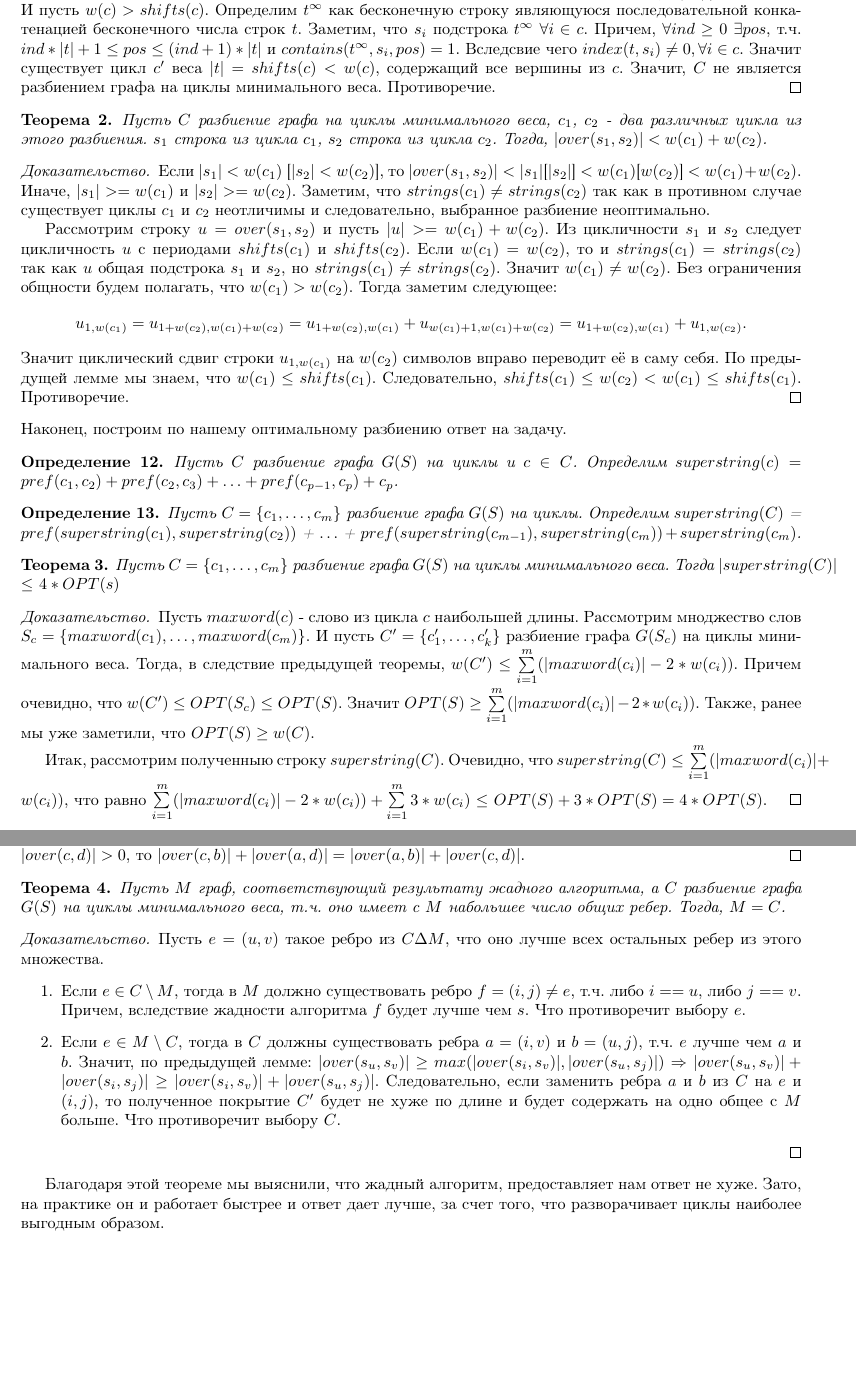
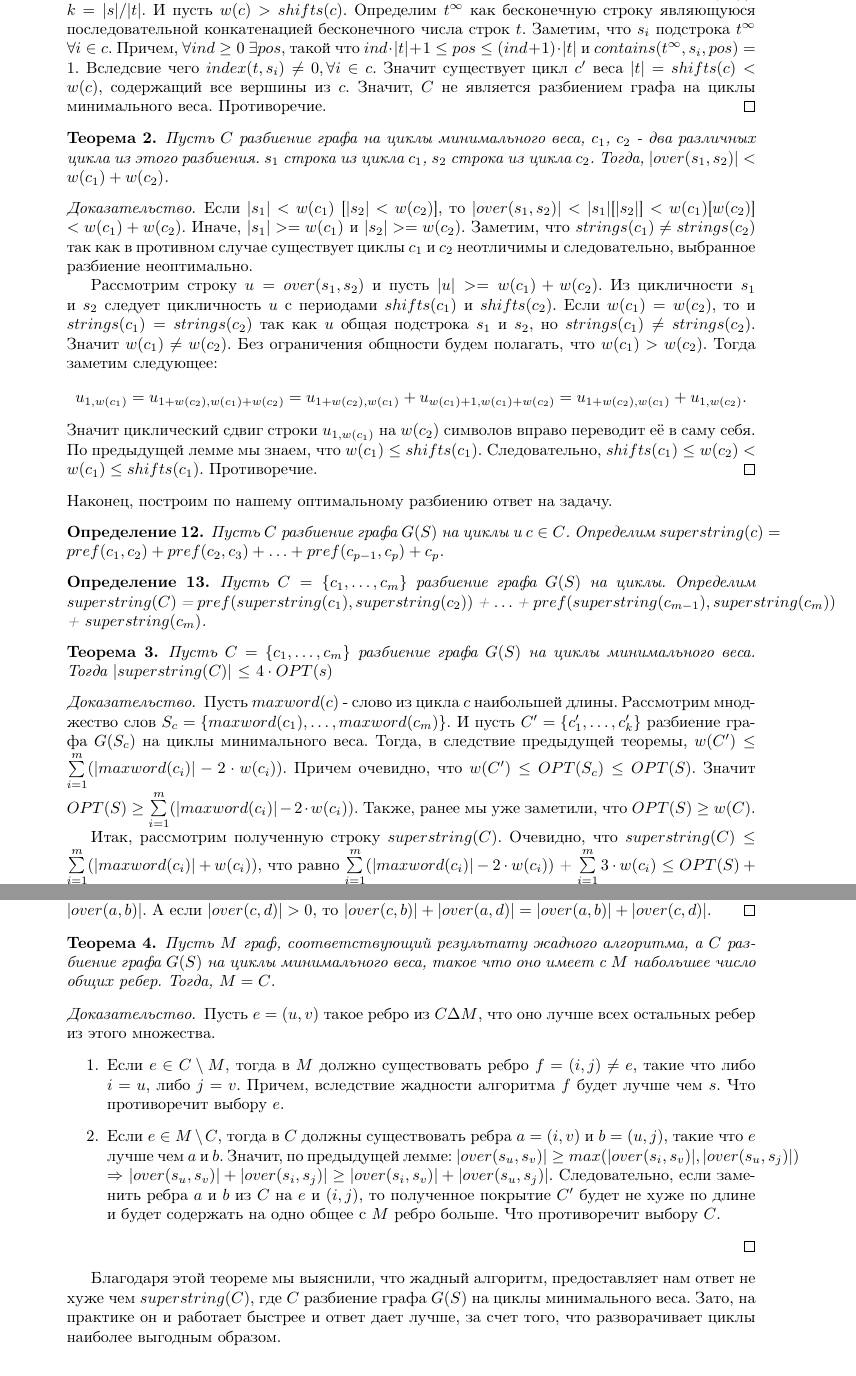
Before and after one commit to MekaGem/shortest-superstring, a LaTeX document (tex/superstring.tex): two parts of pages 3 and 4 of 4, joined at a grey line, cut so that both start at the same text, the shorter picture padded with empty space. Compiled offline with pdfLaTeX.

Commit message:
spell check

```diff
--- a/tex/superstring.tex
+++ b/tex/superstring.tex
@@ -9,7 +9,7 @@
 \usepackage{amsthm}
 \usepackage{lipsum}
 
-\usepackage[left=2cm,right=2cm,top=2cm,bottom=2cm,bindingoffset=0cm]{geometry}
+\usepackage[left=3cm,right=3cm,top=2cm,bottom=2cm,bindingoffset=0cm]{geometry}
 
 \newcommand{\B}{\textbf}
 \newcommand{\var}[1]{$\B{#1}$}
@@ -192,10 +193,10 @@ $pref(c_1, c_2)+pref(c_2, c_3)+\dots+pref(c_{p-1}, c_p)+pref(c_p, c_1)$, где
 \end{lemma}
 
 \begin{proof}
-Пусть $s \in strings(c)$ и $s = t^k$(строка $t$ повторённая $k$ раз), $t = s_{1, shifts(c)}, k = |s| / |t|$.
+Пусть $s \in strings(c)$ и $s = t^k$(строка $t$ повторённая $k$ раз), $t = s_{1, shifts(c)}$, $k = |s| / |t|$.
 И пусть $w(c) > shifts(c)$.
 Определим $t^\infty$ как бесконечную строку являющуюся последовательной конкатенацией бесконечного числа строк $t$.
-Заметим, что $s_i$ подстрока $t^\infty$ $\forall i \in c$. Причем, $\forall ind \geq 0$ $\exists pos$, т.ч. $ind * |t| + 1 \leq pos \leq (ind + 1) * |t|$
+Заметим, что $s_i$ подстрока $t^\infty$ $\forall i \in c$. Причем, $\forall ind \geq 0$ $\exists pos$, такой что $ind \cdot |t| + 1 \leq pos \leq (ind + 1) \cdot |t|$
 и $contains(t^\infty, s_i, pos) = 1$.
 Вследсвие чего $index(t, s_i) \ne 0, \forall i \in c$. Значит существует цикл $c'$ веса $|t| = shifts(c) < w(c)$, содержащий все вершины из $c$.
 Значит, $C$ не является разбиением графа на циклы минимального веса. Противоречие.
@@ -238,23 +239,23 @@ $s_1$ строка из цикла $c_1$, $s_2$ строка из цикла $c_
 
 \begin{definition}
 Пусть $C = \{c_1, \dots, c_m\}$ разбиение графа $G(S)$ на циклы.
-Определим $superstring(C)$ = $pref( superstring(c_1), superstring(c_2) )$ + $\dots$ + $pref( superstring(c_{m-1}), superstring(c_m) ) + superstring(c_m)$.
+Определим $superstring(C)$ = $pref( superstring(c_1), superstring(c_2) )$ + $\dots$ + $pref( superstring(c_{m-1}), superstring(c_m) )$ + $superstring(c_m)$.
 \end{definition}
 
 \begin{theorem}
-Пусть $C = \{c_1, \dots, c_m\}$ разбиение графа $G(S)$ на циклы минимального веса. Тогда $|superstring(C)|$ $\leq$ $4*OPT(s)$
+Пусть $C = \{c_1, \dots, c_m\}$ разбиение графа $G(S)$ на циклы минимального веса. Тогда $|superstring(C)|$ $\leq$ $4 \cdot OPT(s)$
 \end{theorem}
 
 \begin{proof}
 Пусть $maxword(c)$ - слово из цикла $c$ наибольшей длины.
 Рассмотрим мноджество слов $S_c = \{ maxword(c_1), \dots, maxword(c_m) \}$.
 И пусть $C' = \{c'_1, \dots, c'_k\}$ разбиение графа $G(S_c)$ на циклы минимального веса.
-Тогда, в следствие предыдущей теоремы, $w(C') \leq \sum\limits_{i=1}^m ( |maxword(c_i)| - 2 * w(c_i) )$.
-Причем очевидно, что $w(C') \leq OPT(S_c) \leq OPT(S)$. Значит $OPT(S) \geq \sum\limits_{i=1}^m ( |maxword(c_i)| - 2 * w(c_i) )$.
+Тогда, в следствие предыдущей теоремы, $w(C') \leq \sum\limits_{i=1}^m ( |maxword(c_i)| - 2 \cdot w(c_i) )$.
+Причем очевидно, что $w(C') \leq OPT(S_c) \leq OPT(S)$. Значит $OPT(S) \geq \sum\limits_{i=1}^m ( |maxword(c_i)| - 2 \cdot w(c_i) )$.
 Также, ранее мы уже заметили, что $OPT(S) \geq w(C)$.
 
-Итак, рассмотрим полученныю строку $superstring(C)$. Очевидно, что $superstring(C) \leq \sum\limits_{i=1}^m ( |maxword(c_i)| + w(c_i) )$,
-что равно $\sum\limits_{i=1}^m ( |maxword(c_i)| - 2 * w(c_i) ) + \sum\limits_{i=1}^m 3 * w(c_i)$ $\leq$ $OPT(S) + 3 * OPT(S) = 4 * OPT(S)$.
+Итак, рассмотрим полученную строку $superstring(C)$. Очевидно, что $superstring(C) \leq \sum\limits_{i=1}^m ( |maxword(c_i)| + w(c_i) )$,
+что равно $\sum\limits_{i=1}^m ( |maxword(c_i)| - 2 \cdot w(c_i) )$ + $\sum\limits_{i=1}^m 3 \cdot w(c_i)$ $\leq$ $OPT(S) + 3 \cdot OPT(S) = 4 \cdot OPT(S)$.
 \end{proof}
 
 Мы доказали, что задачу поиска 4-приближения можно свести к поиску разбиения графа $G(S)$ на циклы минимального веса.
@@ -292,24 +293,25 @@ $over(c, b)$ - это префикс $over(a, b)$. $over(a, d)$ - это суф
 \end{proof}
 
 \begin{theorem}
-Пусть $M$ граф, соответствующий результату жадного алгоритма, а $C$ разбиение графа $G(S)$ на циклы минимального веса, т.ч. оно имеет с $M$ набольшее число общих ребер.
+Пусть $M$ граф, соответствующий результату жадного алгоритма, а $C$ разбиение графа $G(S)$ на циклы минимального веса, такое что оно имеет с $M$ набольшее число общих ребер.
 Тогда, $M = C$.
 \end{theorem}
 
 \begin{proof}
 Пусть $e = (u, v)$ такое ребро из $C \Delta M$, что оно лучше всех остальных ребер из этого множества.
 \begin{enumerate}
-\item Если $e \in C \setminus M $, тогда в $M$ должно существовать ребро $f = (i, j) \ne e$, т.ч. либо $i == u$, либо $j == v$.
+\item Если $e \in C \setminus M $, тогда в $M$ должно существовать ребро $f = (i, j) \ne e$, такие что либо $i = u$, либо $j = v$.
 Причем, вследствие жадности алгоритма $f$ будет лучше чем $s$. Что противоречит выбору $e$.
-\item Если $e \in M \setminus C $, тогда в $C$ должны существовать ребра $a = (i, v)$ и $b = (u, j)$, т.ч. $e$ лучше чем $a$ и $b$.
+\item Если $e \in M \setminus C $, тогда в $C$ должны существовать ребра $a = (i, v)$ и $b = (u, j)$, такие что $e$ лучше чем $a$ и $b$.
 Значит, по предыдущей лемме: $|over(s_u, s_v)| \geq max( |over(s_i, s_v)|, |over(s_u, s_j)| )$ $\Rightarrow$
 $|over(s_u, s_v)| + |over(s_i, s_j)| \geq |over(s_i, s_v)| + |over(s_u, s_j)|$.
-Следовательно, если заменить ребра $a$ и $b$ из $C$ на $e$ и $(i, j)$, то полученное покрытие $C'$ будет не хуже по длине и будет содержать на одно общее с $M$ больше.
+Следовательно, если заменить ребра $a$ и $b$ из $C$ на $e$ и $(i, j)$, то полученное покрытие $C'$ будет не хуже по длине и будет содержать на одно общее с $M$ ребро больше.
 Что противоречит выбору $C$.
 \end{enumerate}
 \end{proof}
 
-Благодаря этой теореме мы выяснили, что жадный алгоритм, предоставляет нам ответ не хуже.
+Благодаря этой теореме мы выяснили, что жадный алгоритм, предоставляет нам ответ не хуже чем $superstring(C)$,
+где $C$ разбиение графа $G(S)$ на циклы минимального веса.
 Зато, на практике он и работает быстрее и ответ дает лучше, за счет того, что разворачивает циклы наиболее выгодным образом.
 
 \section{NP-полнота}
```
Also changed, not shown: tex/superstring.pdf, tex/superstring.tex (17 more changed lines).
